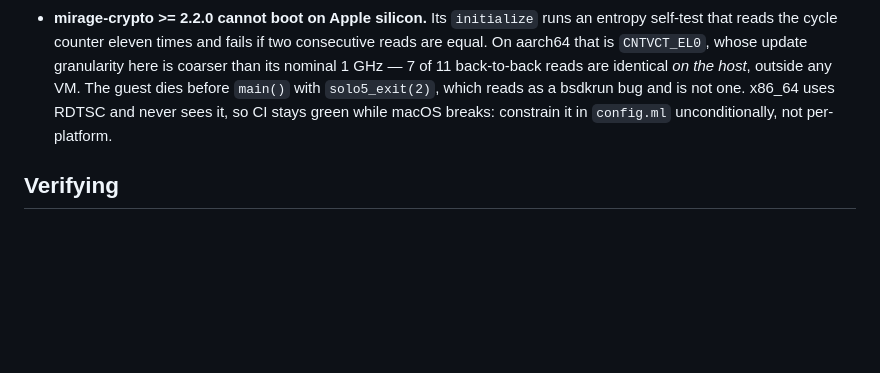
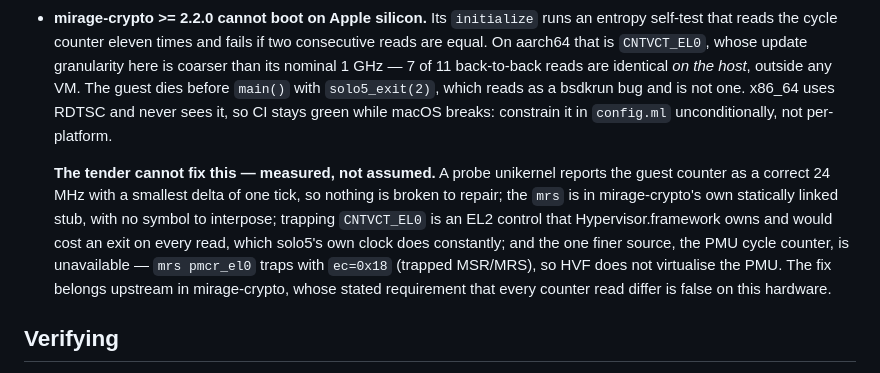
Before and after one commit to tsirysndr/bsdkrun, a Markdown page: CLAUDE.md, the part around the change. GitHub-like rendering; blank space fills up the shorter version.

```diff
--- a/CLAUDE.md
+++ b/CLAUDE.md
@@ -188,6 +188,17 @@ What that split costs, and what pays for it:
   is not one. x86_64 uses RDTSC and never sees it, so CI stays green while
   macOS breaks: constrain it in `config.ml` unconditionally, not per-platform.
 
+  **The tender cannot fix this — measured, not assumed.** A probe unikernel
+  reports the guest counter as a correct 24 MHz with a smallest delta of one
+  tick, so nothing is broken to repair; the `mrs` is in mirage-crypto's own
+  statically linked stub, with no symbol to interpose; trapping `CNTVCT_EL0`
+  is an EL2 control that Hypervisor.framework owns and would cost an exit on
+  every read, which solo5's own clock does constantly; and the one finer
+  source, the PMU cycle counter, is unavailable — `mrs pmcr_el0` traps with
+  `ec=0x18` (trapped MSR/MRS), so HVF does not virtualise the PMU. The fix
+  belongs upstream in mirage-crypto, whose stated requirement that every
+  counter read differ is false on this hardware.
+
 ## Verifying
 
 A guest that boots is not a guest that works. **Curl it and read the body.** Two
```
Also changed, not shown: examples/mirage-hello/README.md (+12 -0 lines).
